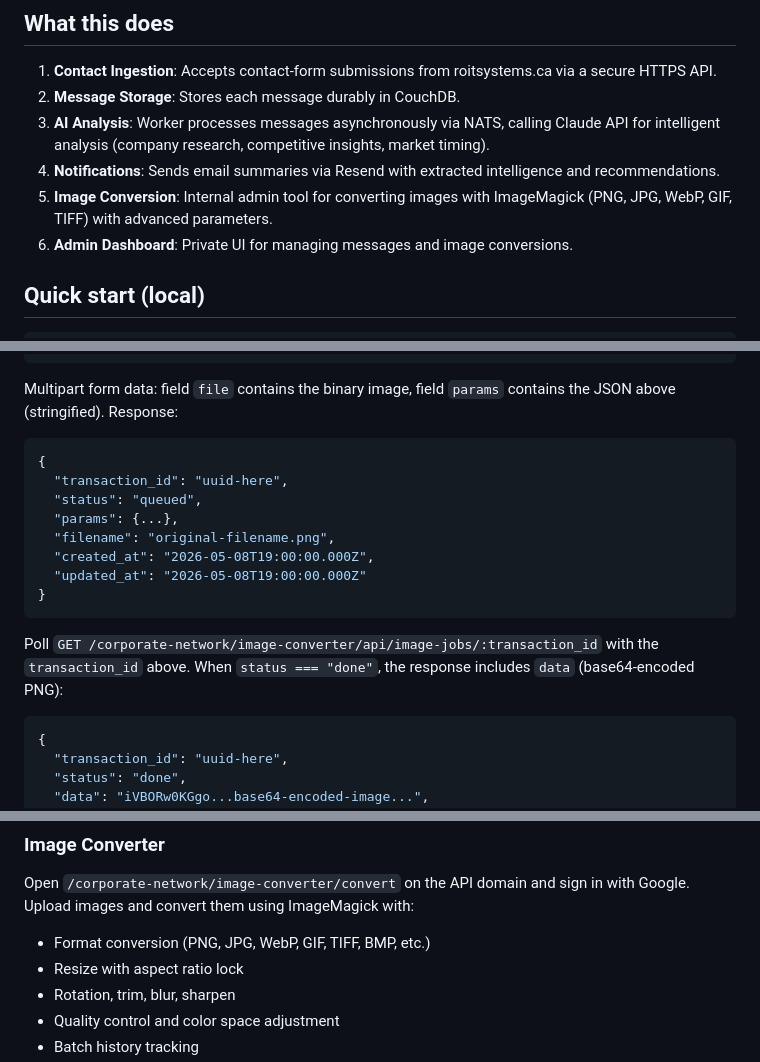
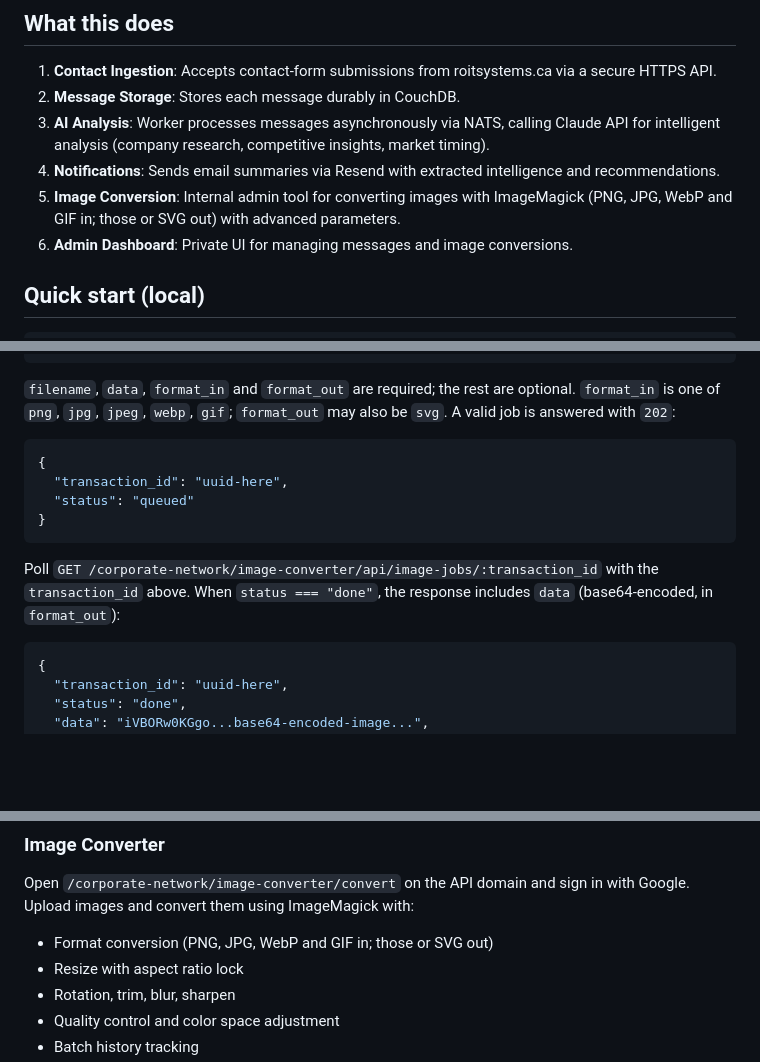
Before and after one commit to hackmare/roitsystems-infra, a Markdown page: README.md, 3 parts joined by grey strips. Rendered like a GitHub page; blank space fills up the shorter version.

Commit message:
docs: image-job payload, response and formats match routes/image-jobs.ts
Co-Authored-By: Claude Opus 5.5 <noreply@anthropic.com>

````diff
--- a/README.md
+++ b/README.md
@@ -13,7 +13,7 @@ Private message-ingestion infrastructure for [roitsystems.ca](https://roitsystem
 2. **Message Storage**: Stores each message durably in CouchDB.
 3. **AI Analysis**: Worker processes messages asynchronously via NATS, calling Claude API for intelligent analysis (company research, competitive insights, market timing).
 4. **Notifications**: Sends email summaries via Resend with extracted intelligence and recommendations.
-5. **Image Conversion**: Internal admin tool for converting images with ImageMagick (PNG, JPG, WebP, GIF, TIFF) with advanced parameters.
+5. **Image Conversion**: Internal admin tool for converting images with ImageMagick (PNG, JPG, WebP and GIF in; those or SVG out) with advanced parameters.
 6. **Admin Dashboard**: Private UI for managing messages and image conversions.
 
 ## Quick start (local)
@@ -114,20 +117,18 @@ listed in `ADMIN_EMAILS`. A request without one is redirected to
 }
 ```
 
-Multipart form data: field `file` contains the binary image, field `params` contains the JSON above (stringified). Response:
+`filename`, `data`, `format_in` and `format_out` are required; the rest are
+optional. `format_in` is one of `png`, `jpg`, `jpeg`, `webp`, `gif`;
+`format_out` may also be `svg`. A valid job is answered with `202`:
 
 ```json
 {
   "transaction_id": "uuid-here",
-  "status": "queued",
-  "params": {...},
-  "filename": "original-filename.png",
-  "created_at": "2026-05-08T19:00:00.000Z",
-  "updated_at": "2026-05-08T19:00:00.000Z"
+  "status": "queued"
 }
 ```
 
-Poll `GET /corporate-network/image-converter/api/image-jobs/:transaction_id` with the `transaction_id` above. When `status === "done"`, the response includes `data` (base64-encoded PNG):
+Poll `GET /corporate-network/image-converter/api/image-jobs/:transaction_id` with the `transaction_id` above. When `status === "done"`, the response includes `data` (base64-encoded, in `format_out`):
 
 ```json
 {
@@ -151,7 +152,7 @@ Google. View all contact messages, their status, and AI-generated insights.
 ### Image Converter
 Open `/corporate-network/image-converter/convert` on the API domain and sign in
 with Google. Upload images and convert them using ImageMagick with:
-- Format conversion (PNG, JPG, WebP, GIF, TIFF, BMP, etc.)
+- Format conversion (PNG, JPG, WebP and GIF in; those or SVG out)
 - Resize with aspect ratio lock
 - Rotation, trim, blur, sharpen
 - Quality control and color space adjustment
````
Also changed, not shown: other parts of README.md (+17 -14 lines), DESCRIPTION.md (+13 -14 lines).
